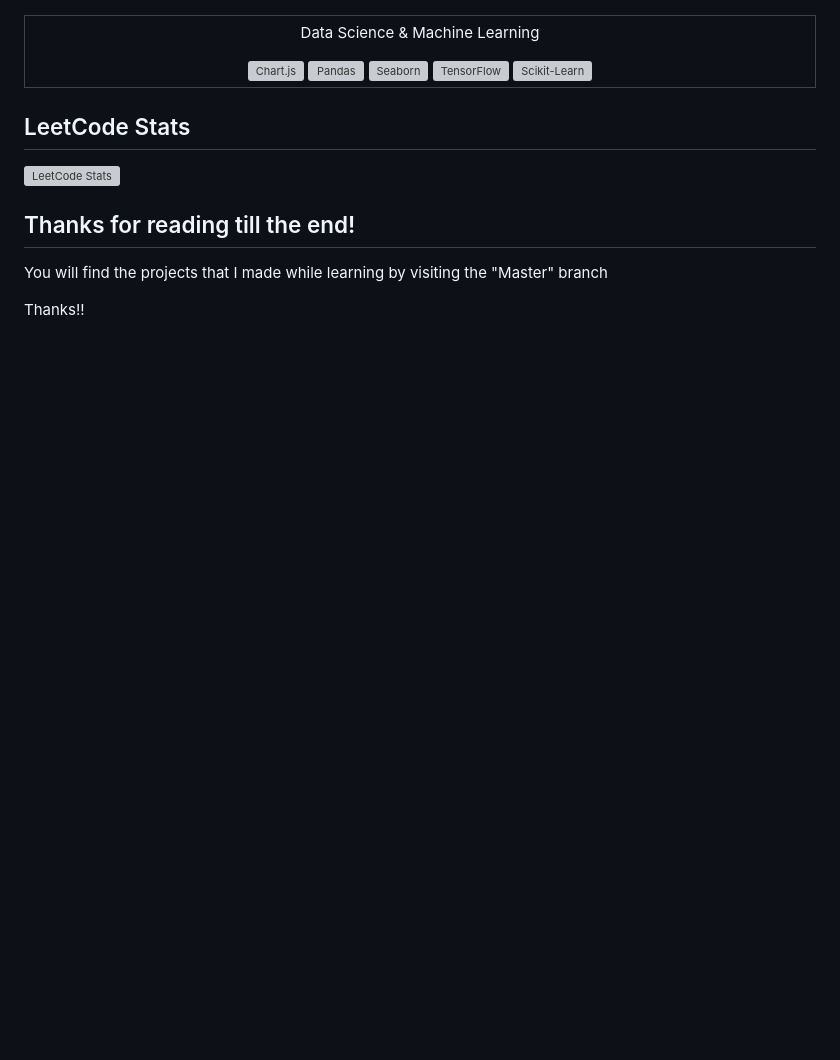
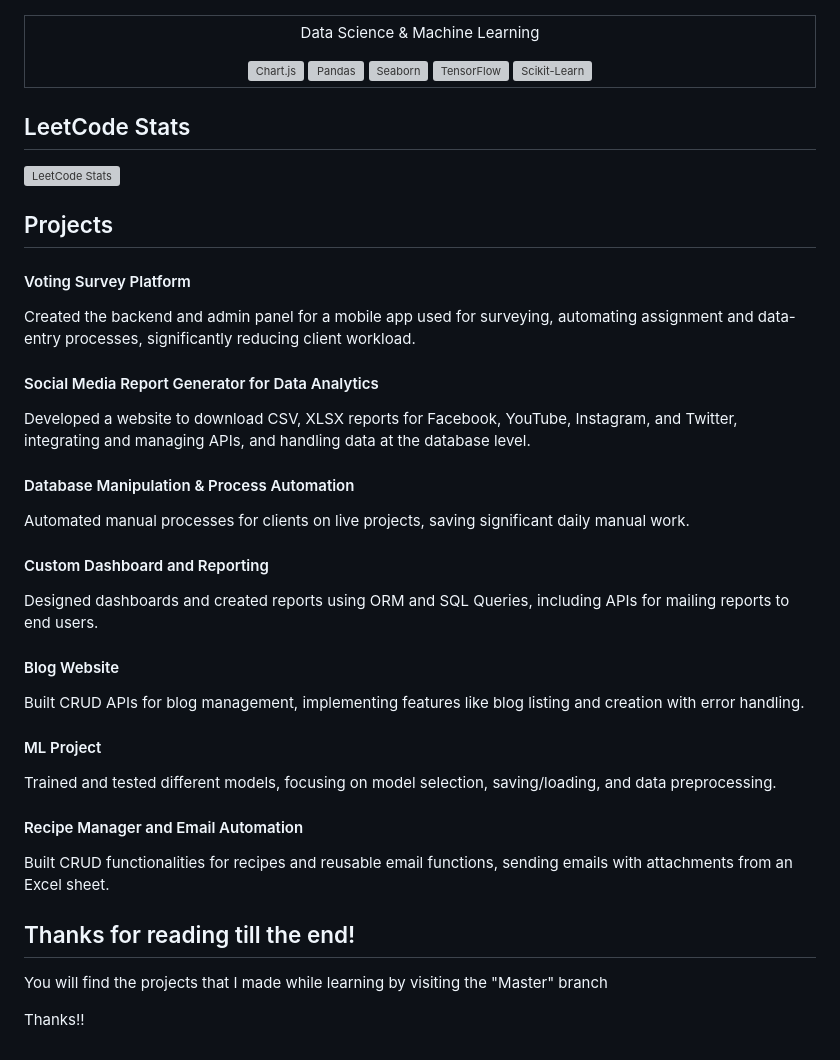
Before and after one commit to saket-test/view, a Markdown page: README.md, the part around the change. Rendered like a GitHub page; blank space fills up the shorter version; grey boxes are pictures that could not be loaded.

```diff
--- a/README.md
+++ b/README.md
@@ -68,6 +68,44 @@ I'm Saket, Experienced in full-stack development with expertise in Python, Djang
 
 ![LeetCode Stats](https://leetcard.jacoblin.cool/sakettest999?theme=light&font=Noto%20Sans%20Wancho)
 
+## Projects
+
+<h4>Voting Survey Platform</h4>
+<p>
+  Created the backend and admin panel for a mobile app used for surveying, automating assignment and data-entry processes, significantly reducing client workload.
+</p>
+
+<h4>Social Media Report Generator for Data Analytics</h4>
+<p>
+  Developed a website to download CSV, XLSX reports for Facebook, YouTube, Instagram, and Twitter, integrating and managing APIs, and handling data at the database level.
+</p>
+
+<h4>Database Manipulation & Process Automation</h4>
+<p>
+  Automated manual processes for clients on live projects, saving significant daily manual work.
+</p>
+
+<h4>Custom Dashboard and Reporting</h4>
+<p>
+  Designed dashboards and created reports using ORM and SQL Queries, including APIs for mailing reports to end users.
+</p>
+
+<h4>Blog Website</h4>
+<p>
+  Built CRUD APIs for blog management, implementing features like blog listing and creation with error handling.
+</p>
+
+<h4>ML Project</h4>
+<p>
+  Trained and tested different models, focusing on model selection, saving/loading, and data preprocessing.
+</p>
+
+<h4>Recipe Manager and Email Automation</h4>
+<p>
+  Built CRUD functionalities for recipes and reusable email functions, sending emails with attachments from an Excel sheet.
+</p>
+
+
 
 ## Thanks for reading till the end!
 You will find the projects that I made while learning by visiting the "Master" branch
```
